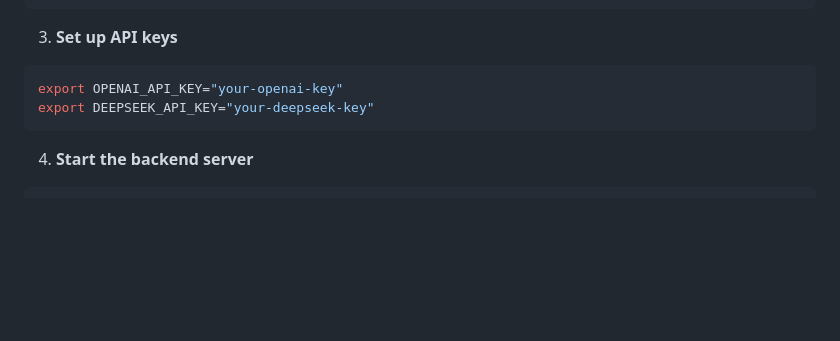
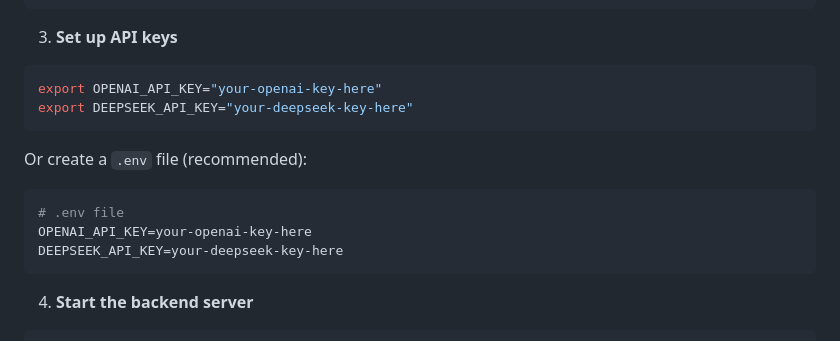
Before and after one commit to jqmwa/HorizonSimulator, a Markdown page: README.md, the part around the change. Rendered like a GitHub page; blank space fills up the shorter version.

Commit message:
Update README with environment variable instructions

````diff
--- a/README.md
+++ b/README.md
@@ -89,8 +89,15 @@ pip install -r requirements.txt
 
 3. **Set up API keys**
 ```bash
-export OPENAI_API_KEY="your-openai-key"
-export DEEPSEEK_API_KEY="your-deepseek-key"
+export OPENAI_API_KEY="your-openai-key-here"
+export DEEPSEEK_API_KEY="your-deepseek-key-here"
+```
+
+Or create a `.env` file (recommended):
+```bash
+# .env file
+OPENAI_API_KEY=your-openai-key-here
+DEEPSEEK_API_KEY=your-deepseek-key-here
 ```
 
 4. **Start the backend server**
````
